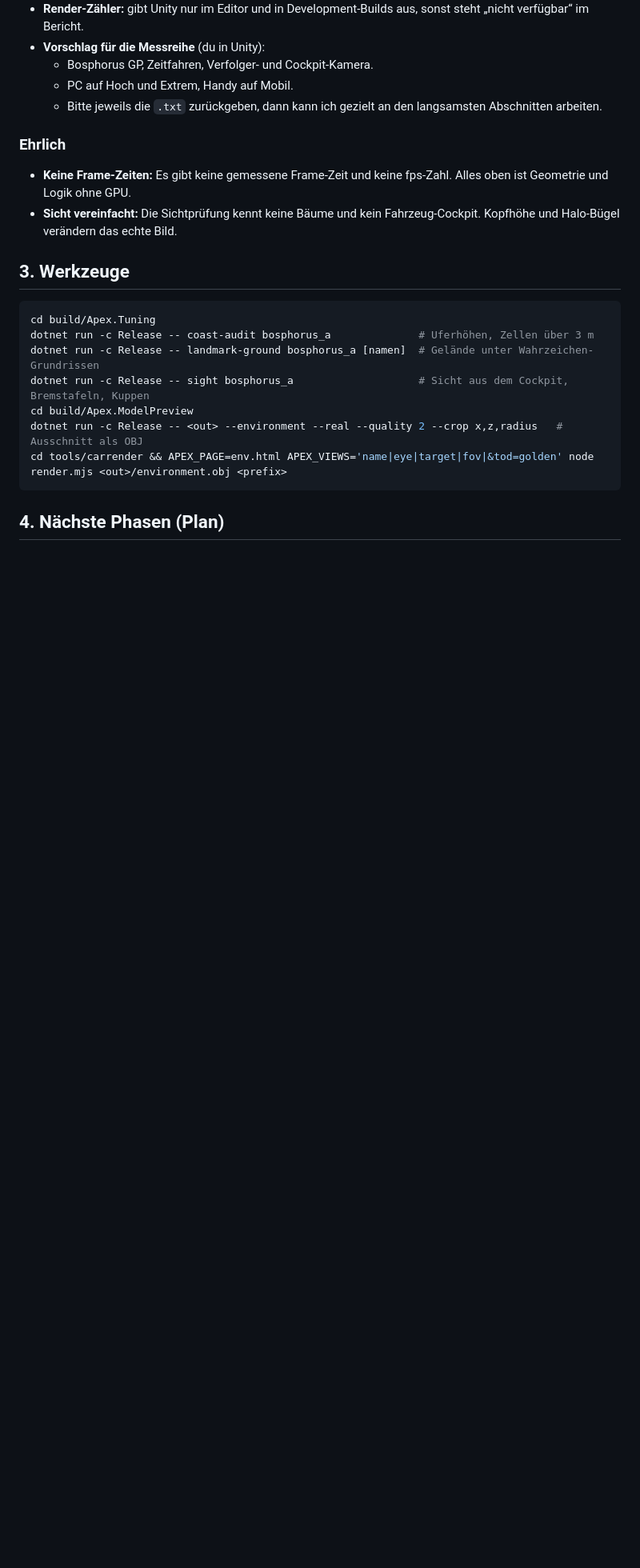
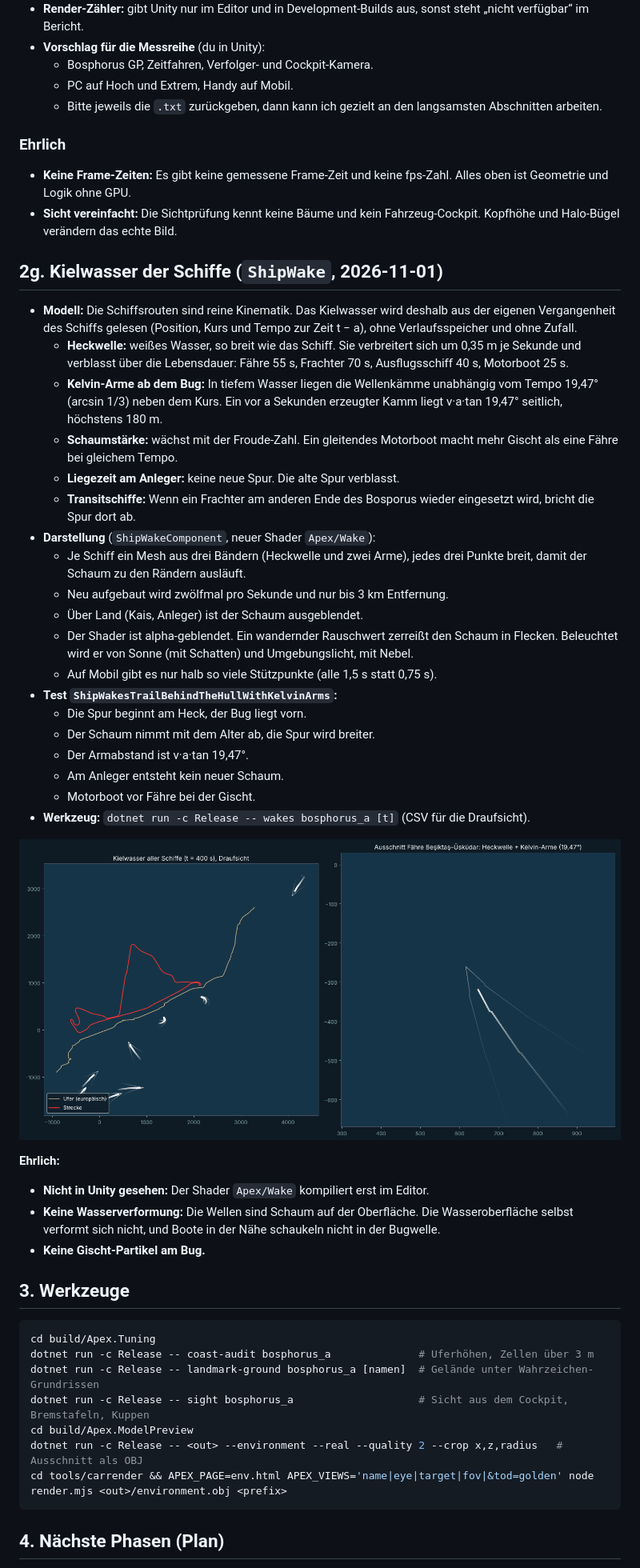
Before and after one commit to sedatslmc/apexformularacing, a Markdown page: docs/ISTANBUL_OVERHAUL.md, the part around one of its changes. Shown at 80% size. GitHub-like rendering; pictures changed too: docs/img/wakes_plan.png (added); blank space fills up the shorter version.

````diff
--- a/docs/ISTANBUL_OVERHAUL.md
+++ b/docs/ISTANBUL_OVERHAUL.md
@@ -307,6 +307,34 @@ Gezählt mit `Apex.ModelPreview --environment --real --quality q`. Das ist die g
 - **Keine Frame-Zeiten:** Es gibt keine gemessene Frame-Zeit und keine fps-Zahl. Alles oben ist Geometrie und Logik ohne GPU.
 - **Sicht vereinfacht:** Die Sichtprüfung kennt keine Bäume und kein Fahrzeug-Cockpit. Kopfhöhe und Halo-Bügel verändern das echte Bild.
 
+## 2g. Kielwasser der Schiffe (`ShipWake`, 2026-11-01)
+- **Modell:** Die Schiffsrouten sind reine Kinematik. Das Kielwasser wird deshalb aus der eigenen Vergangenheit des Schiffs gelesen (Position, Kurs und Tempo zur Zeit t − a), ohne Verlaufsspeicher und ohne Zufall.
+  - **Heckwelle:** weißes Wasser, so breit wie das Schiff. Sie verbreitert sich um 0,35 m je Sekunde und verblasst über die Lebensdauer: Fähre 55 s, Frachter 70 s, Ausflugsschiff 40 s, Motorboot 25 s.
+  - **Kelvin-Arme ab dem Bug:** In tiefem Wasser liegen die Wellenkämme unabhängig vom Tempo 19,47° (arcsin 1/3) neben dem Kurs. Ein vor a Sekunden erzeugter Kamm liegt v·a·tan 19,47° seitlich, höchstens 180 m.
+  - **Schaumstärke:** wächst mit der Froude-Zahl. Ein gleitendes Motorboot macht mehr Gischt als eine Fähre bei gleichem Tempo.
+  - **Liegezeit am Anleger:** keine neue Spur. Die alte Spur verblasst.
+  - **Transitschiffe:** Wenn ein Frachter am anderen Ende des Bosporus wieder eingesetzt wird, bricht die Spur dort ab.
+- **Darstellung** (`ShipWakeComponent`, neuer Shader `Apex/Wake`):
+  - Je Schiff ein Mesh aus drei Bändern (Heckwelle und zwei Arme), jedes drei Punkte breit, damit der Schaum zu den Rändern ausläuft.
+  - Neu aufgebaut wird zwölfmal pro Sekunde und nur bis 3 km Entfernung.
+  - Über Land (Kais, Anleger) ist der Schaum ausgeblendet.
+  - Der Shader ist alpha-geblendet. Ein wandernder Rauschwert zerreißt den Schaum in Flecken. Beleuchtet wird er von Sonne (mit Schatten) und Umgebungslicht, mit Nebel.
+  - Auf Mobil gibt es nur halb so viele Stützpunkte (alle 1,5 s statt 0,75 s).
+- **Test `ShipWakesTrailBehindTheHullWithKelvinArms`:**
+  - Die Spur beginnt am Heck, der Bug liegt vorn.
+  - Der Schaum nimmt mit dem Alter ab, die Spur wird breiter.
+  - Der Armabstand ist v·a·tan 19,47°.
+  - Am Anleger entsteht kein neuer Schaum.
+  - Motorboot vor Fähre bei der Gischt.
+- **Werkzeug:** `dotnet run -c Release -- wakes bosphorus_a [t]` (CSV für die Draufsicht).
+
+![Kielwasser, Draufsicht aus dem Modell (keine Spielaufnahme)](img/wakes_plan.png)
+
+**Ehrlich:**
+- **Nicht in Unity gesehen:** Der Shader `Apex/Wake` kompiliert erst im Editor.
+- **Keine Wasserverformung:** Die Wellen sind Schaum auf der Oberfläche. Die Wasseroberfläche selbst verformt sich nicht, und Boote in der Nähe schaukeln nicht in der Bugwelle.
+- **Keine Gischt-Partikel am Bug.**
+
 ## 3. Werkzeuge
 ```sh
 cd build/Apex.Tuning
````
Also changed, not shown: other parts of docs/ISTANBUL_OVERHAUL.md (+1 -1 lines), AGENTS.md (+1 -1 lines), 6 other files.
